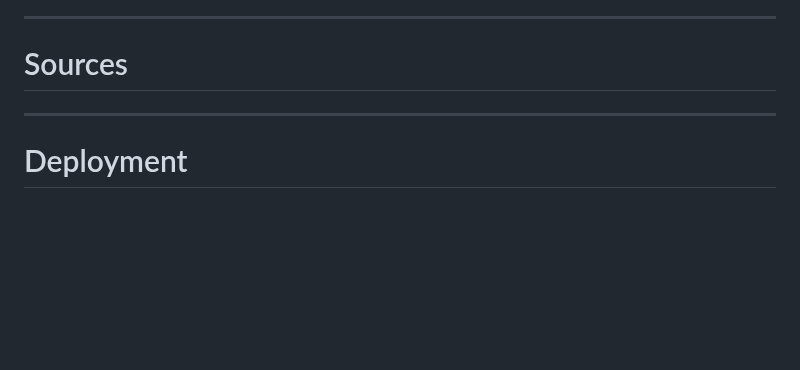
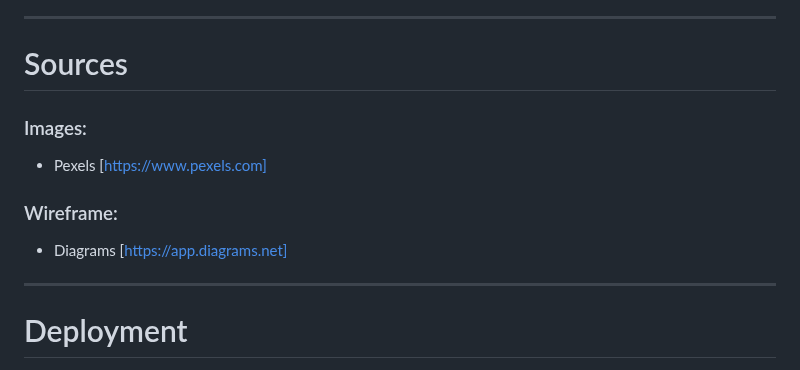
Before and after one commit to PSebastian96/pjt3-NoiseAudit, a Markdown page: README.md, the part around the change. GitHub-like rendering; blank space fills up the shorter version.

```diff
--- a/README.md
+++ b/README.md
@@ -128,6 +128,11 @@ As a first time visitor, I want to give basic information about the website, the
 <a name="sources"></a>
 # Sources
 
+### Images:
+- Pexels [https://www.pexels.com]
+
+### Wireframe:
+- Diagrams [https://app.diagrams.net]
 
 <hr>
 
```
